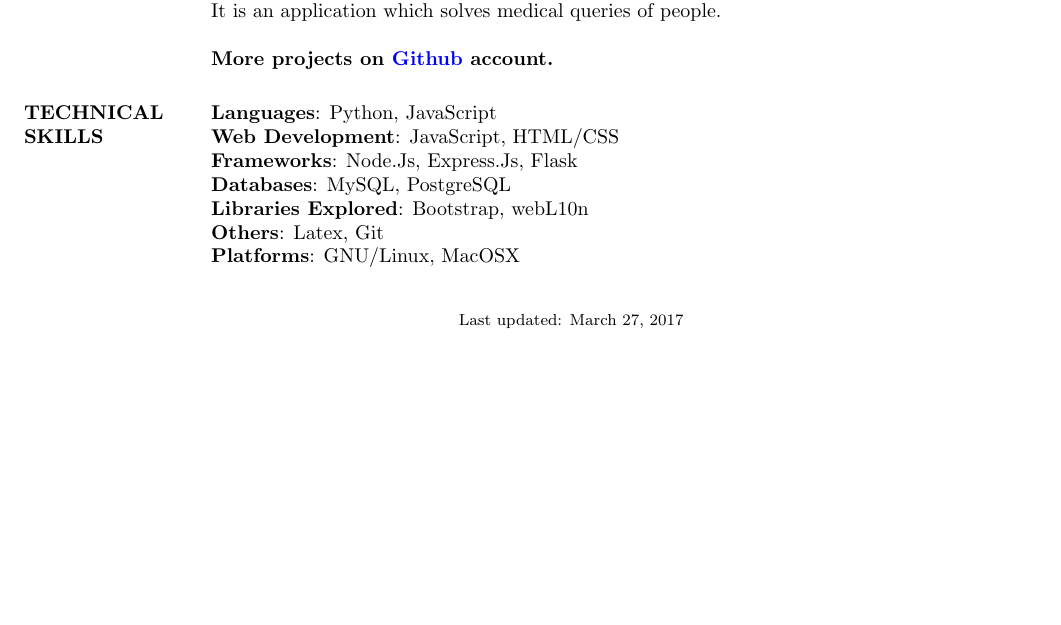
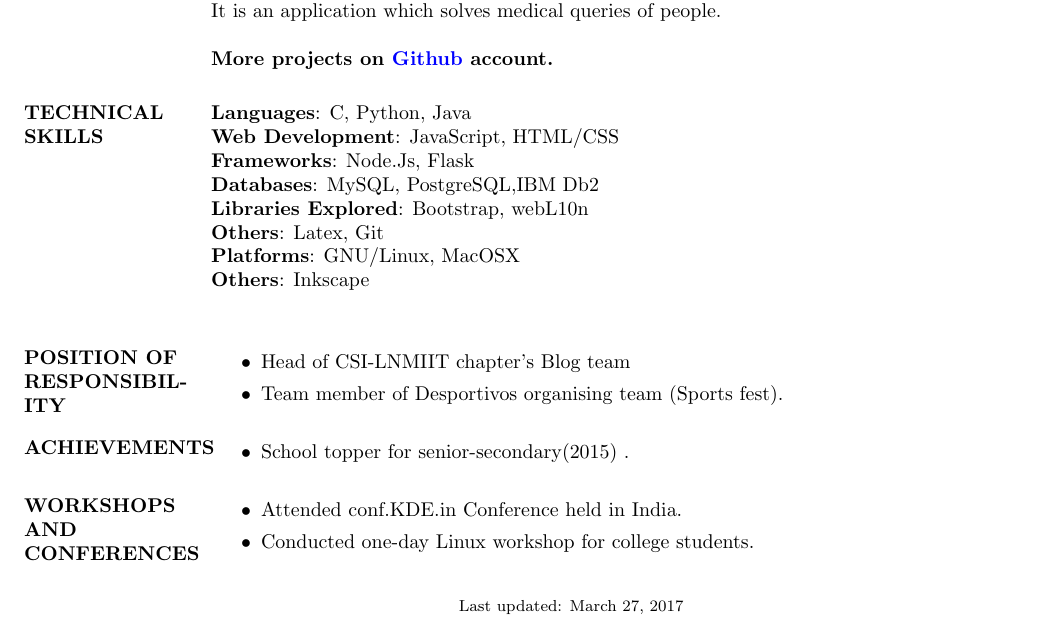
Before and after one commit to Tabs16/Resume, a LaTeX CV (Resume.tex): part of the page, cut so that both start at the same text, the shorter picture padded with empty space. Compiled offline with pdfLaTeX.

Commit message:
Resume updated

```diff
--- a/Resume.tex
+++ b/Resume.tex
@@ -49,13 +49,32 @@ X & 2013 & The Millennium School, Lucknow (CBSE) & 10 CGPA \\
 
 \section{TECHNICAL \\ SKILLS}
 
-  {\textbf{Languages}:} Python, JavaScript\\
+  {\textbf{Languages}:} C, Python, Java\\
   {\textbf{Web Development}:} JavaScript, HTML/CSS\\
-  {\textbf{Frameworks}:} Node.Js, Express.Js, Flask\\
-  {\textbf{Databases}:} MySQL, PostgreSQL\\
+  {\textbf{Frameworks}:} Node.Js, Flask\\
+  {\textbf{Databases}:} MySQL, PostgreSQL,IBM Db2\\
   {\textbf{Libraries Explored}:} Bootstrap, webL10n\\
   {\textbf{Others}:} Latex, Git\\
-{\textbf{Platforms}:} GNU/Linux, MacOSX
+  {\textbf{Platforms}:} GNU/Linux, MacOSX\\
+  {\textbf{Others}:} Inkscape\\
+
+\section{POSITION OF RESPONSIBILITY }
+	\begin{itemize}
+		\item Head of CSI-LNMIIT chapter's Blog team
+  		\item Team member of Desportivos organising team (Sports fest).
+	\end{itemize}
+
+\section{ACHIEVEMENTS}
+	\begin{itemize}
+		\item School topper for senior-secondary(2015) .
+	\end{itemize}
+
+\section{WORKSHOPS AND CONFERENCES}
+
+	\begin{itemize}
+		\item Attended conf.KDE.in Conference held in India.
+		\item Conducted one-day Linux workshop for college students.
+\end{itemize}
 
 
 
```
Also changed, not shown: Resume.pdf.
